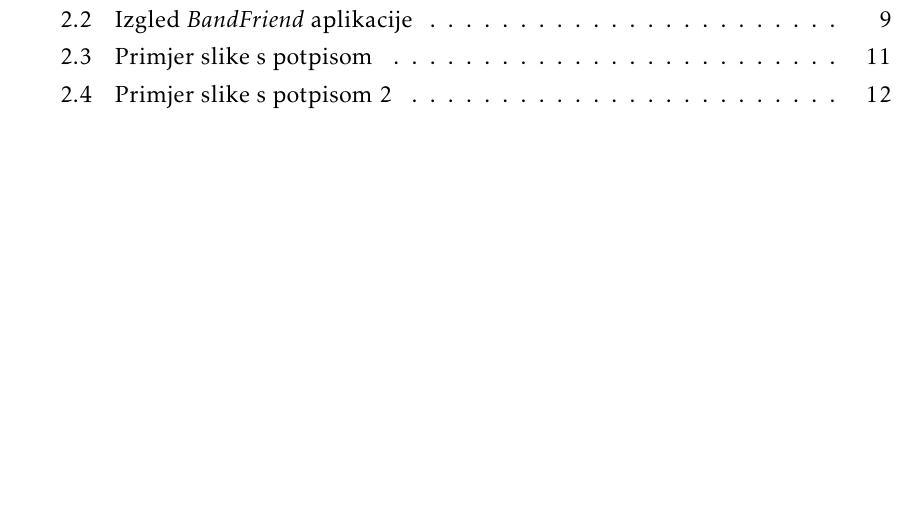
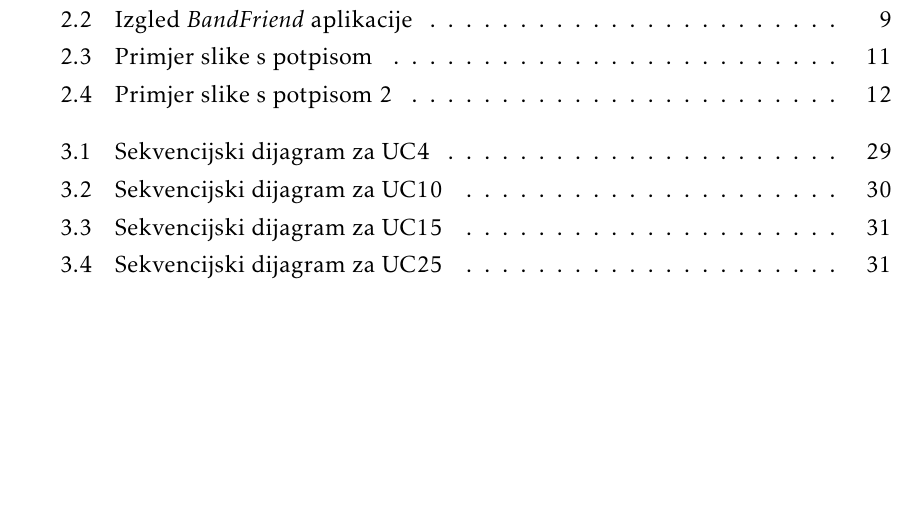
Before and after one commit to JurenIvan/Giger, a LaTeX document (dokumentacija/OPP_ProjektnaDokumentacija_v5.tex, which reads dokumentacija/Specifikacija_programske_potpore.tex): part of page 47 of 52 before the commit and part of page 50 of 55 after it, cut so that both start at the same text. The pictures show the PDF file dokumentacija/OPP_ProjektnaDokumentacija_v5.pdf that the author committed with the source.

Commit message:
added sequential diagrams

```diff
--- a/dokumentacija/Specifikacija_programske_potpore.tex
+++ b/dokumentacija/Specifikacija_programske_potpore.tex
@@ -865,6 +865,38 @@
 				\textit{Nacrtati sekvencijske dijagrame koji modeliraju najvažnije dijelove sustava (max. 4 dijagrama). Ukoliko postoji nedoumica oko odabira, razjasniti s asistentom. Uz svaki dijagram napisati detaljni opis dijagrama.}
 				\eject
 
+				\begin{figure}[H]
+					\begin{center}
+						\includegraphics[width=15cm]{slike/UC4.PNG}
+					\end{center}
+					\caption{Sekvencijski dijagram za UC4}
+					\label{fig:uc4}
+				\end{figure}
+
+				\begin{figure}[H]
+					\begin{center}
+						\includegraphics[width=15cm]{slike/UC10.PNG}
+					\end{center}
+					\caption{Sekvencijski dijagram za UC10}
+					\label{fig:uc10}
+				\end{figure}
+
+				\begin{figure}[H]
+					\begin{center}
+						\includegraphics[width=15cm]{slike/uc15.PNG}
+					\end{center}
+					\caption{Sekvencijski dijagram za UC15}
+					\label{fig:uc15}
+				\end{figure}
+
+			\begin{figure}[H]
+				\begin{center}
+					\includegraphics[width=15cm]{slike/uc25.PNG}
+				\end{center}
+				\caption{Sekvencijski dijagram za UC25}
+				\label{fig:uc25}
+			\end{figure}
+
 		\section{Ostali zahtjevi}
 
 			\textbf{\textit{dio 1. revizije}}\\
```
Also changed, not shown: dokumentacija/Opis_projektnog_zadatka.tex (+1 -1 lines), dokumentacija/OPP_ProjektnaDokumentacija_v5.pdf, dokumentacija/slike/UC10.png (added), dokumentacija/slike/UC4.png (added), dokumentacija/slike/uc15.png (added), dokumentacija/slike/uc25.png (added), 13 other files.
